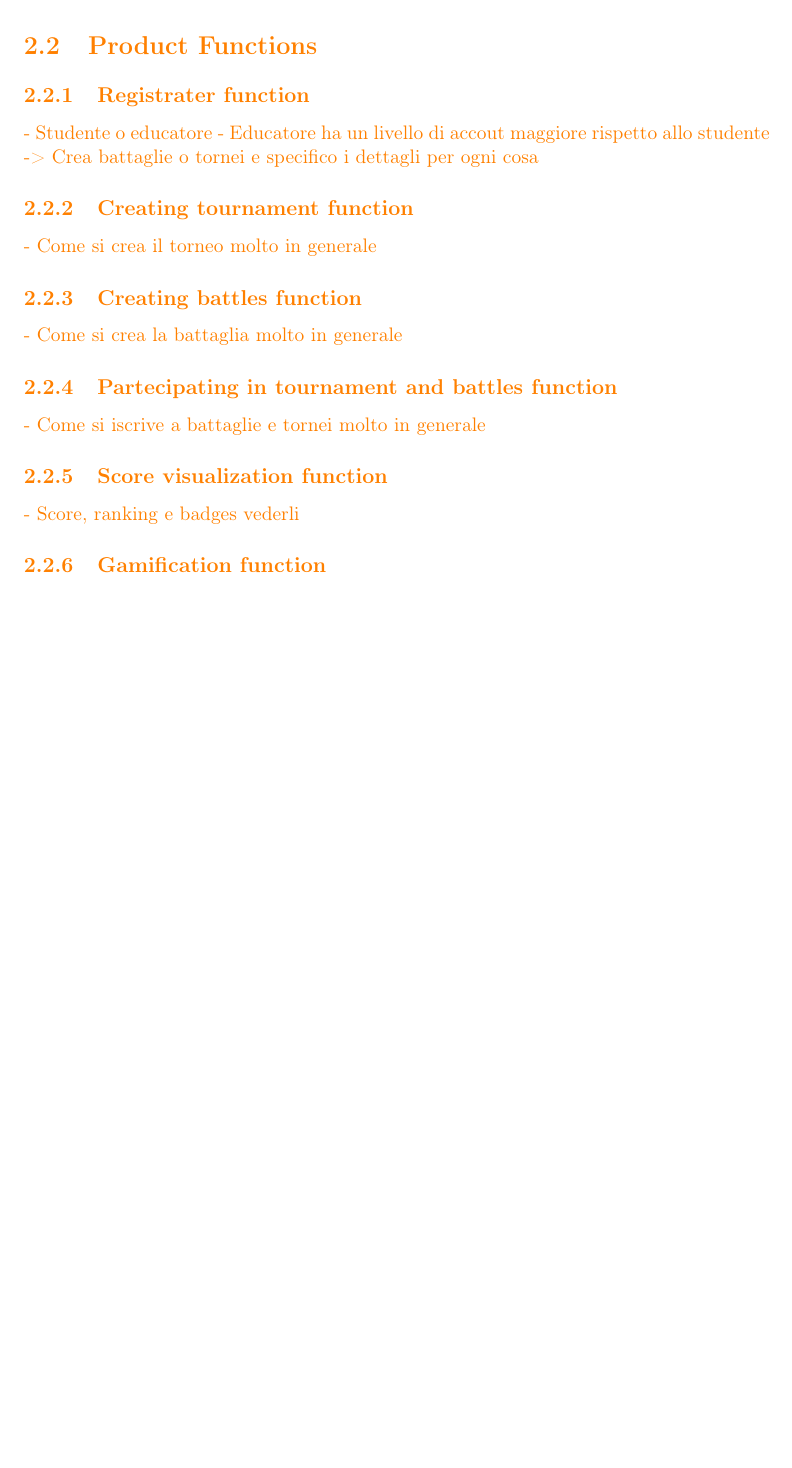
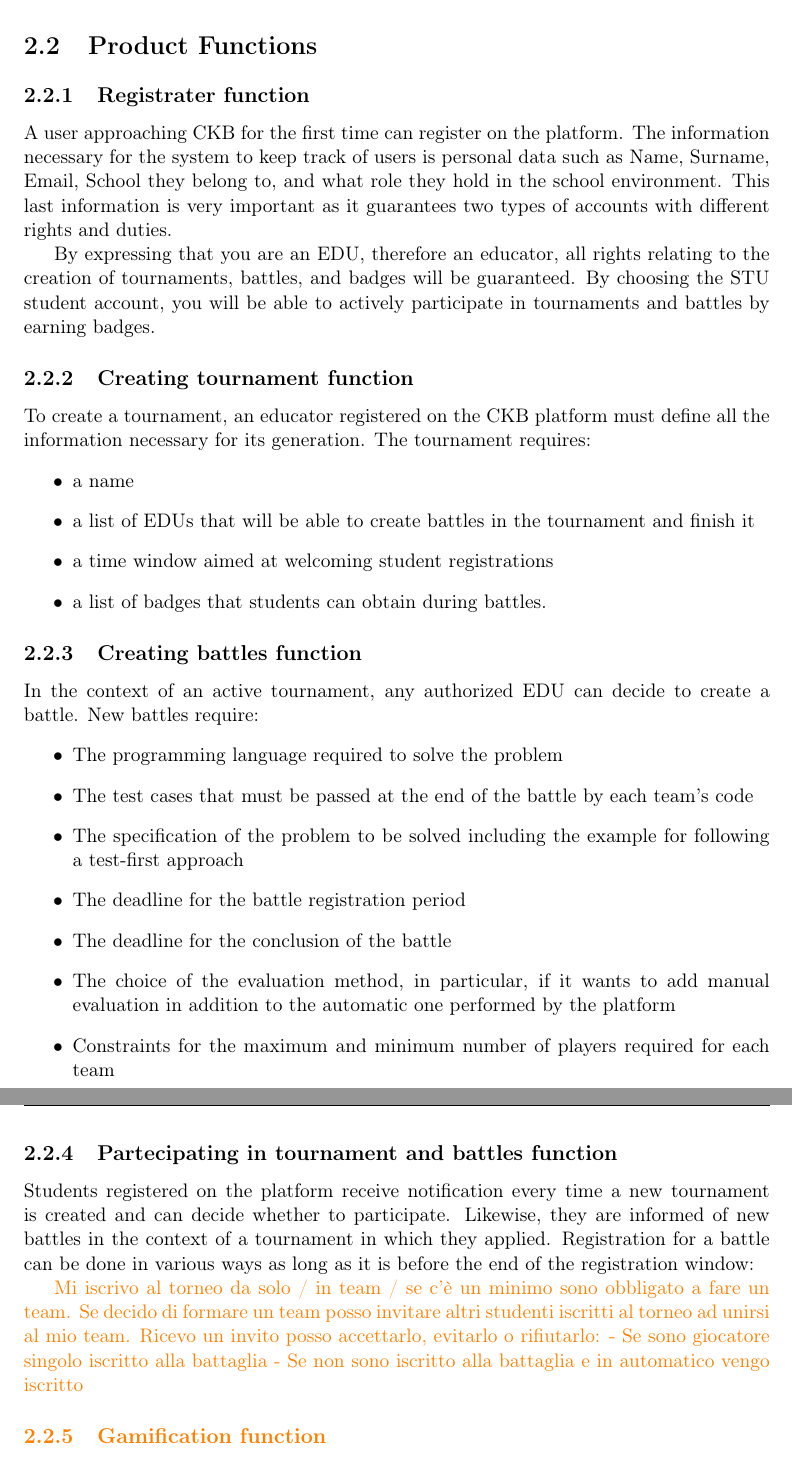
Before and after one commit to pontig/sw-eng-2-PasiniPontiggiaStasi, a LaTeX book (RASD/RASD.tex, which reads RASD/chapters/02_overall_description.tex): part of page 19 of 48 before the commit and two parts of pages 19 and 20 of 49 after it, the two joined at a grey line, cut so that both start at the same text, the shorter picture padded with empty space. Compiled offline with pdfLaTeX.

Commit message:
Function description

```diff
--- a/RASD/chapters/02_overall_description.tex
+++ b/RASD/chapters/02_overall_description.tex
@@ -110,29 +110,55 @@ The diagram is shown in figure \ref{fig:score-evaluation-state-diagram}.
     \label{fig:score-evaluation-state-diagram}
 \end{figure}
 
-{\color{orange}
 \section{Product Functions}
 \subsection{Registrater function}
-- Studente o educatore
-- Educatore ha un livello di accout maggiore rispetto allo studente -> Crea battaglie o tornei e specifico i dettagli per ogni cosa
+A user approaching CKB for the first time can register on the platform.
+The information necessary for the system to keep track of users is personal data such as Name, Surname, Email, School they belong to, and what role they hold in the school environment.
+This last information is very important as it guarantees two types of accounts with different rights and duties.
+
+By expressing that you are an EDU, therefore an educator, all rights relating to the creation of tournaments, battles, and badges will be guaranteed.
+By choosing the STU student account, you will be able to actively participate in tournaments and battles by earning badges.
 
 \subsection{Creating tournament function}
-- Come si crea il torneo molto in generale
+To create a tournament, an educator registered on the CKB platform must define all the information necessary for its generation.
+The tournament requires:
+\begin{itemize}
+    \item a name
+    \item a list of EDUs that will be able to create battles in the tournament and finish it
+    \item a time window aimed at welcoming student registrations
+    \item a list of badges that students can obtain during battles.
+\end{itemize}
 
 \subsection{Creating battles function}
-- Come si crea la battaglia molto in generale
+In the context of an active tournament, any authorized EDU can decide to create a battle.
+New battles require:
+\begin{itemize}
+    \item The programming language required to solve the problem
+    \item The test cases that must be passed at the end of the battle by each team's code
+    \item The specification of the problem to be solved including the example for following a test-first approach
+    \item The deadline for the battle registration period
+    \item The deadline for the conclusion of the battle
+    \item The choice of the evaluation method, in particular, if it wants to add manual evaluation in addition to the automatic one performed by the platform
+    \item Constraints for the maximum and minimum number of players required for each team
+\end{itemize}
 
 \subsection{Partecipating in tournament and battles function}
-- Come si iscrive a battaglie e tornei molto in generale
+Students registered on the platform receive notification every time a new tournament is created and can decide whether to participate.
+Likewise, they are informed of new battles in the context of a tournament in which they applied.
+Registration for a battle can be done in various ways as long as it is before the end of the registration window:
 
-\subsection{Score visualization function}
-- Score, ranking e badges vederli
+{\color{orange}
+Mi iscrivo al torneo da solo / in team / se c'è un minimo sono obbligato a fare un team.
+Se decido di formare un team posso invitare altri studenti iscritti al torneo ad unirsi al mio team.
+Ricevo un invito posso accettarlo, evitarlo o rifiutarlo:
+    - Se sono giocatore singolo iscritto alla battaglia
+    - Se non sono iscritto alla battaglia e in automatico vengo iscritto
 
 \subsection{Gamification function}
+}
 
 \section{User characteristics}
 Users of the system fall into one of the following categories: student or educator.
-}
 
 \subsection*{Student}
 Student participates actively in code kata tournaments and battles to enhance their software development skills.
```
Also changed, not shown: RASD/chapters/01_introduction.tex (+1 -1 lines), RASD/chapters/02_overall_description.tex (1 more changed lines).
